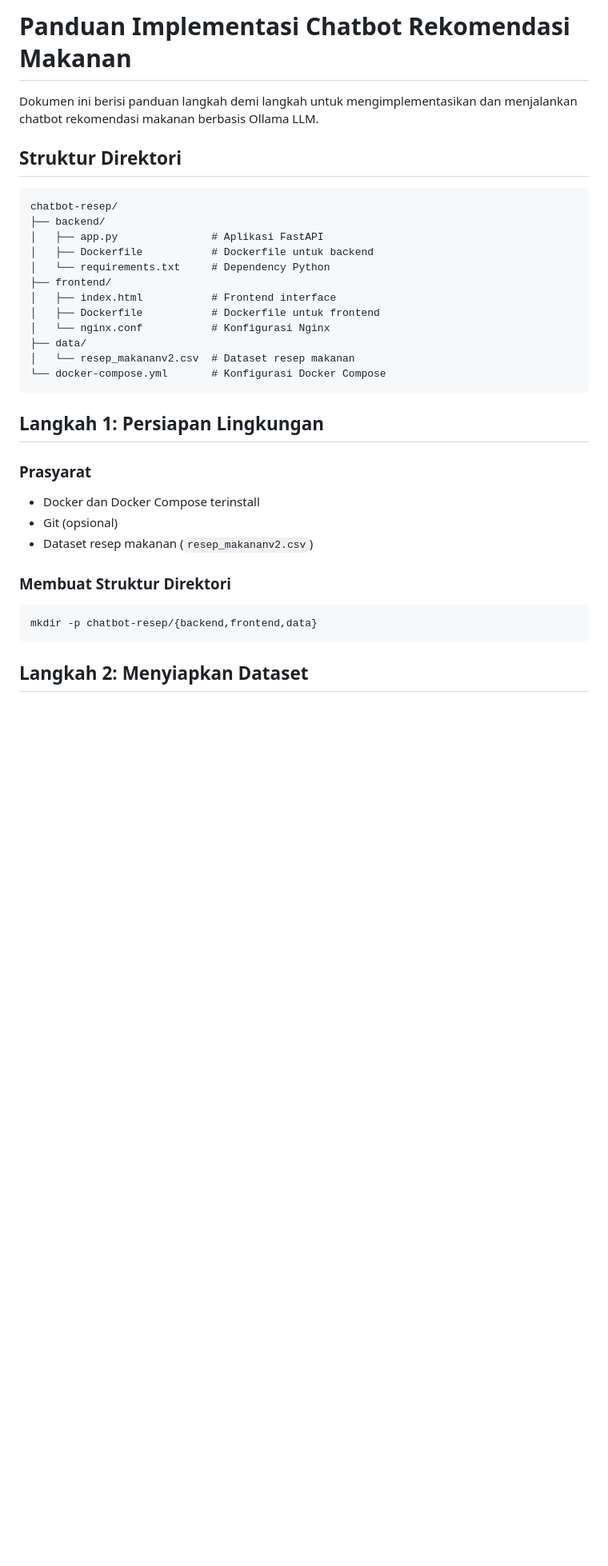
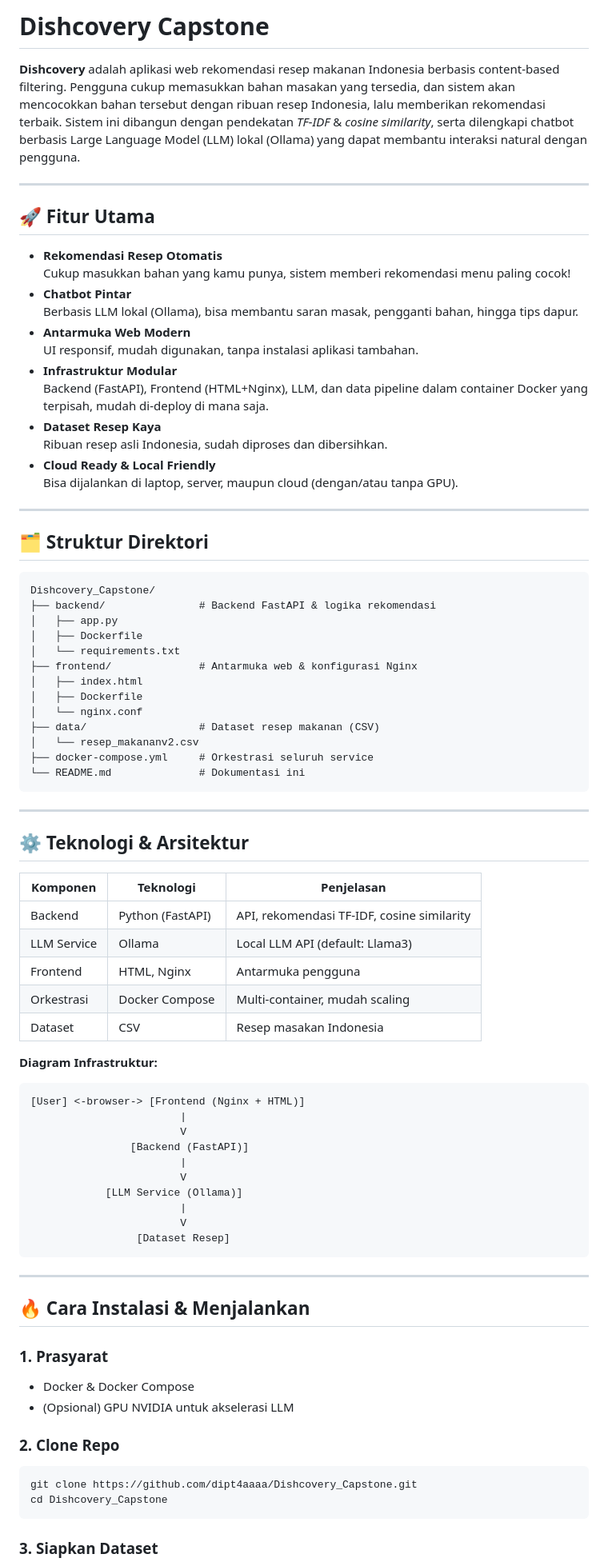
Before and after one commit to dipt4aaaa/Dishcovery_Capstone, a Markdown page: README.md, the part around the change printed below. Shown: that part at 80% size. Drawn GitHub-style; blank space fills up the shorter version.

Commit message:
update readme final

````diff
--- a/README.md
+++ b/README.md
@@ -1,37 +1,86 @@
-# Panduan Implementasi Chatbot Rekomendasi Makanan
+# Dishcovery Capstone
 
-Dokumen ini berisi panduan langkah demi langkah untuk mengimplementasikan dan menjalankan chatbot rekomendasi makanan berbasis Ollama LLM.
+**Dishcovery** adalah aplikasi web rekomendasi resep makanan Indonesia berbasis content-based filtering. Pengguna cukup memasukkan bahan masakan yang tersedia, dan sistem akan mencocokkan bahan tersebut dengan ribuan resep Indonesia, lalu memberikan rekomendasi terbaik. Sistem ini dibangun dengan pendekatan _TF-IDF_ & _cosine similarity_, serta dilengkapi chatbot berbasis Large Language Model (LLM) lokal (Ollama) yang dapat membantu interaksi natural dengan pengguna.
 
-## Struktur Direktori
+---
+
+## 🚀 Fitur Utama
+
+- **Rekomendasi Resep Otomatis**
+  Cukup masukkan bahan yang kamu punya, sistem memberi rekomendasi menu paling cocok!
+- **Chatbot Pintar**
+  Berbasis LLM lokal (Ollama), bisa membantu saran masak, pengganti bahan, hingga tips dapur.
+- **Antarmuka Web Modern**
+  UI responsif, mudah digunakan, tanpa instalasi aplikasi tambahan.
+- **Infrastruktur Modular**
+  Backend (FastAPI), Frontend (HTML+Nginx), LLM, dan data pipeline dalam container Docker yang terpisah, mudah di-deploy di mana saja.
+- **Dataset Resep Kaya**
+  Ribuan resep asli Indonesia, sudah diproses dan dibersihkan.
+- **Cloud Ready & Local Friendly**
+  Bisa dijalankan di laptop, server, maupun cloud (dengan/atau tanpa GPU).
+
+---
+
+## 🗂️ Struktur Direktori
 
 ```
-chatbot-resep/
-├── backend/
-│   ├── app.py               # Aplikasi FastAPI
-│   ├── Dockerfile           # Dockerfile untuk backend
-│   └── requirements.txt     # Dependency Python
-├── frontend/
-│   ├── index.html           # Frontend interface
-│   ├── Dockerfile           # Dockerfile untuk frontend
-│   └── nginx.conf           # Konfigurasi Nginx
-├── data/
-│   └── resep_makananv2.csv  # Dataset resep makanan
-└── docker-compose.yml       # Konfigurasi Docker Compose
+Dishcovery_Capstone/
+├── backend/               # Backend FastAPI & logika rekomendasi
+│   ├── app.py
+│   ├── Dockerfile
+│   └── requirements.txt
+├── frontend/              # Antarmuka web & konfigurasi Nginx
+│   ├── index.html
+│   ├── Dockerfile
+│   └── nginx.conf
+├── data/                  # Dataset resep makanan (CSV)
+│   └── resep_makananv2.csv
+├── docker-compose.yml     # Orkestrasi seluruh service
+└── README.md              # Dokumentasi ini
 ```
 
-## Langkah 1: Persiapan Lingkungan
+---
 
-### Prasyarat
+## ⚙️ Teknologi & Arsitektur
 
-- Docker dan Docker Compose terinstall
-- Git (opsional)
-- Dataset resep makanan (`resep_makananv2.csv`)
+| Komponen    | Teknologi         | Penjelasan                                |
+|-------------|-------------------|-------------------------------------------|
+| Backend     | Python (FastAPI)  | API, rekomendasi TF-IDF, cosine similarity|
+| LLM Service | Ollama            | Local LLM API (default: Llama3)           |
+| Frontend    | HTML, Nginx       | Antarmuka pengguna                        |
+| Orkestrasi  | Docker Compose    | Multi-container, mudah scaling            |
+| Dataset     | CSV               | Resep masakan Indonesia                   |
 
-### Membuat Struktur Direktori
+**Diagram Infrastruktur:**
+
+```
+[User] <-browser-> [Frontend (Nginx + HTML)]
+                        |
+                        V
+                [Backend (FastAPI)]
+                        |
+                        V
+            [LLM Service (Ollama)]
+                        |
+                        V
+                 [Dataset Resep]
+```
+
+---
+
+## 🔥 Cara Instalasi & Menjalankan
+
+### 1. Prasyarat
+
+- Docker & Docker Compose
+- (Opsional) GPU NVIDIA untuk akselerasi LLM
+
+### 2. Clone Repo
 
 ```bash
-mkdir -p chatbot-resep/{backend,frontend,data}
+git clone https://github.com/dipt4aaaa/Dishcovery_Capstone.git
+cd Dishcovery_Capstone
 ```
 
-## Langkah 2: Menyiapkan Dataset
+### 3. Siapkan Dataset
 
````
Also changed, not shown: other parts of README.md (+88 -104 lines).
